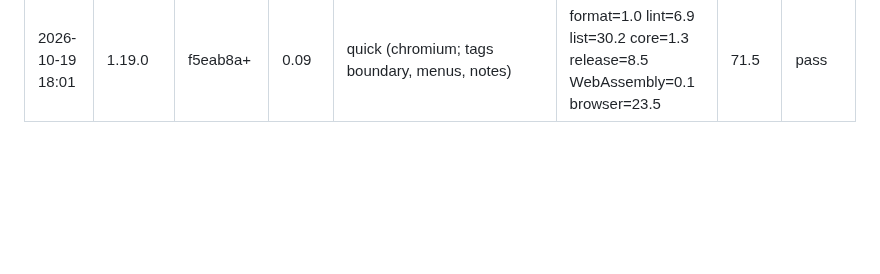
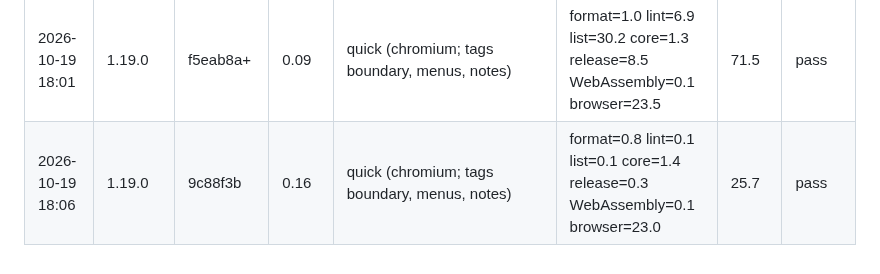
Before and after one commit to ptonkle/ape-race, a Markdown page: notes/check-times.md, the part around the change. Drawn GitHub-style; blank space fills up the shorter version.

Commit message:
Check times: 1.19.0 quick check
Co-Authored-By: Claude Opus 5.5 <noreply@anthropic.com>

```diff
--- a/notes/check-times.md
+++ b/notes/check-times.md
@@ -77,3 +77,4 @@ One row per run of `scripts/timed-checks.sh`, newest last. Seconds per step; `lo
 | 2026-10-19 07:57 | 1.18.3 | 0ba5f5b+ | 4.33 | quick (chromium; tags boundary, maps-grocery, notes) | format=0.8 lint=2.8 list=15.7 core=1.2 release=8.5 WebAssembly=0.1 browser=12.8 | 41.9 | pass |
 | 2026-10-19 08:00 | 1.18.4 | ee14ea9+ | 2.83 | quick (chromium; tags ai, art-tower, boundary, camera, costumes, dock, gallery, gear, items, lava, maps-jungle, maps-ravine, maps-sector, maps-ski, maps-tower, menus, models, notes, online, physics, race, render, replay, scenery, sky, trial, vines, weather) | format=0.8 lint=3.2 list=20.0 core=53.1 release=8.4 WebAssembly=0.1 browser=22.9 online-transport=6.5 online-race=15.9 | 110.8 | pass |
 | 2026-10-19 18:01 | 1.19.0 | f5eab8a+ | 0.09 | quick (chromium; tags boundary, menus, notes) | format=1.0 lint=6.9 list=30.2 core=1.3 release=8.5 WebAssembly=0.1 browser=23.5 | 71.5 | pass |
+| 2026-10-19 18:06 | 1.19.0 | 9c88f3b | 0.16 | quick (chromium; tags boundary, menus, notes) | format=0.8 lint=0.1 list=0.1 core=1.4 release=0.3 WebAssembly=0.1 browser=23.0 | 25.7 | pass |
```
